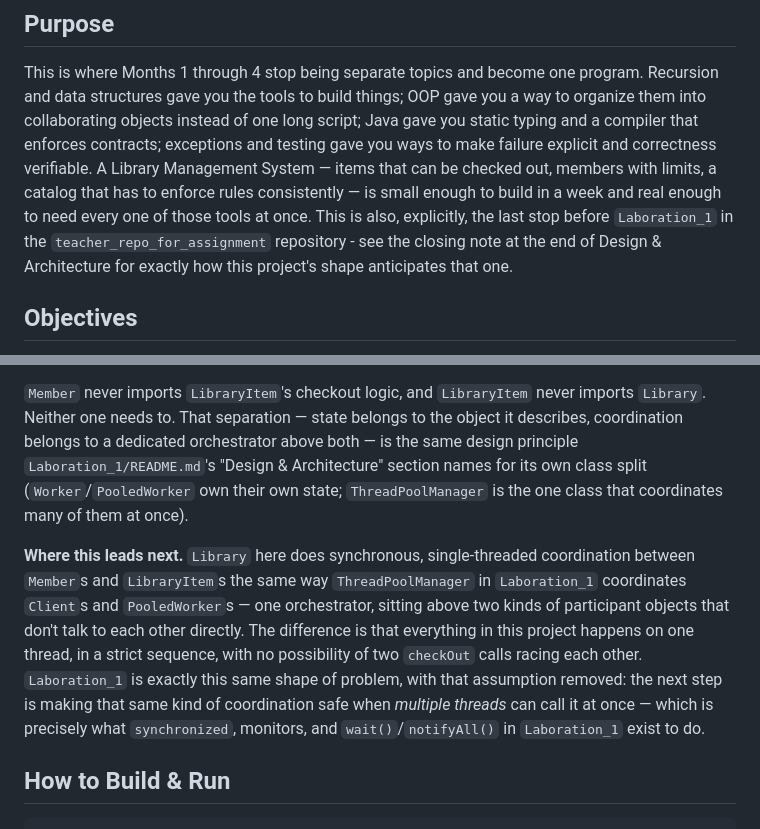
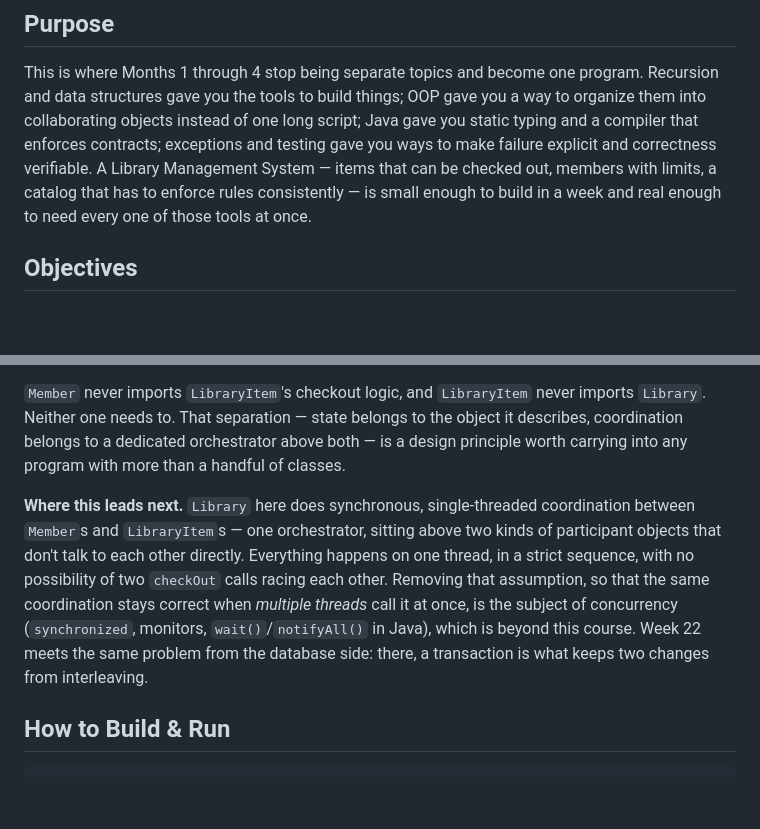
Before and after one commit to bennicolaisen/basics, a Markdown page: Month-4-Testing-Debugging-and-Capstone/Week-17-capstone-library-system/README.md, 2 parts joined by grey strips. Drawn GitHub-style; blank space fills up the shorter version.

```diff
--- a/Month-4-Testing-Debugging-and-Capstone/Week-17-capstone-library-system/README.md
+++ b/Month-4-Testing-Debugging-and-Capstone/Week-17-capstone-library-system/README.md
@@ -10,10 +10,7 @@ contracts; exceptions and testing gave you ways to make failure explicit
 and correctness verifiable. A Library Management System — items that can
 be checked out, members with limits, a catalog that has to enforce rules
 consistently — is small enough to build in a week and real enough to need
-every one of those tools at once. This is also, explicitly, the last stop
-before `Laboration_1` in the `teacher_repo_for_assignment` repository -
-see the closing note at the end of Design & Architecture for exactly how
-this project's shape anticipates that one.
+every one of those tools at once.
 
 ## Objectives
 
@@ -116,23 +113,20 @@ Three layers, each with one job:
 `Member` never imports `LibraryItem`'s checkout logic, and `LibraryItem`
 never imports `Library`. Neither one needs to. That separation — state
 belongs to the object it describes, coordination belongs to a dedicated
-orchestrator above both — is the same design principle
-`Laboration_1/README.md`'s "Design & Architecture" section names for its
-own class split (`Worker`/`PooledWorker` own their own state;
-`ThreadPoolManager` is the one class that coordinates many of them at
-once).
+orchestrator above both — is a design principle worth carrying into any
+program with more than a handful of classes.
 
 **Where this leads next.** `Library` here does synchronous,
-single-threaded coordination between `Member`s and `LibraryItem`s the same
-way `ThreadPoolManager` in `Laboration_1` coordinates `Client`s and
-`PooledWorker`s — one orchestrator, sitting above two kinds of participant
-objects that don't talk to each other directly. The difference is that
-everything in this project happens on one thread, in a strict sequence,
-with no possibility of two `checkOut` calls racing each other. `Laboration_1`
-is exactly this same shape of problem, with that assumption removed: the
-next step is making that same kind of coordination safe when *multiple
-threads* can call it at once — which is precisely what `synchronized`,
-monitors, and `wait()`/`notifyAll()` in `Laboration_1` exist to do.
+single-threaded coordination between `Member`s and `LibraryItem`s — one
+orchestrator, sitting above two kinds of participant objects that don't
+talk to each other directly. Everything happens on one thread, in a
+strict sequence, with no possibility of two `checkOut` calls racing each
+other. Removing that assumption, so that the same coordination stays
+correct when *multiple threads* call it at once, is the subject of
+concurrency (`synchronized`, monitors, `wait()`/`notifyAll()` in Java),
+which is beyond this course. Week 22 meets the same problem from the
+database side: there, a transaction is what keeps two changes from
+interleaving.
 
 ## How to Build & Run
 
```
Also changed, not shown: README.md (+8 -15 lines), STYLE_GUIDE.md (+8 -9 lines).
